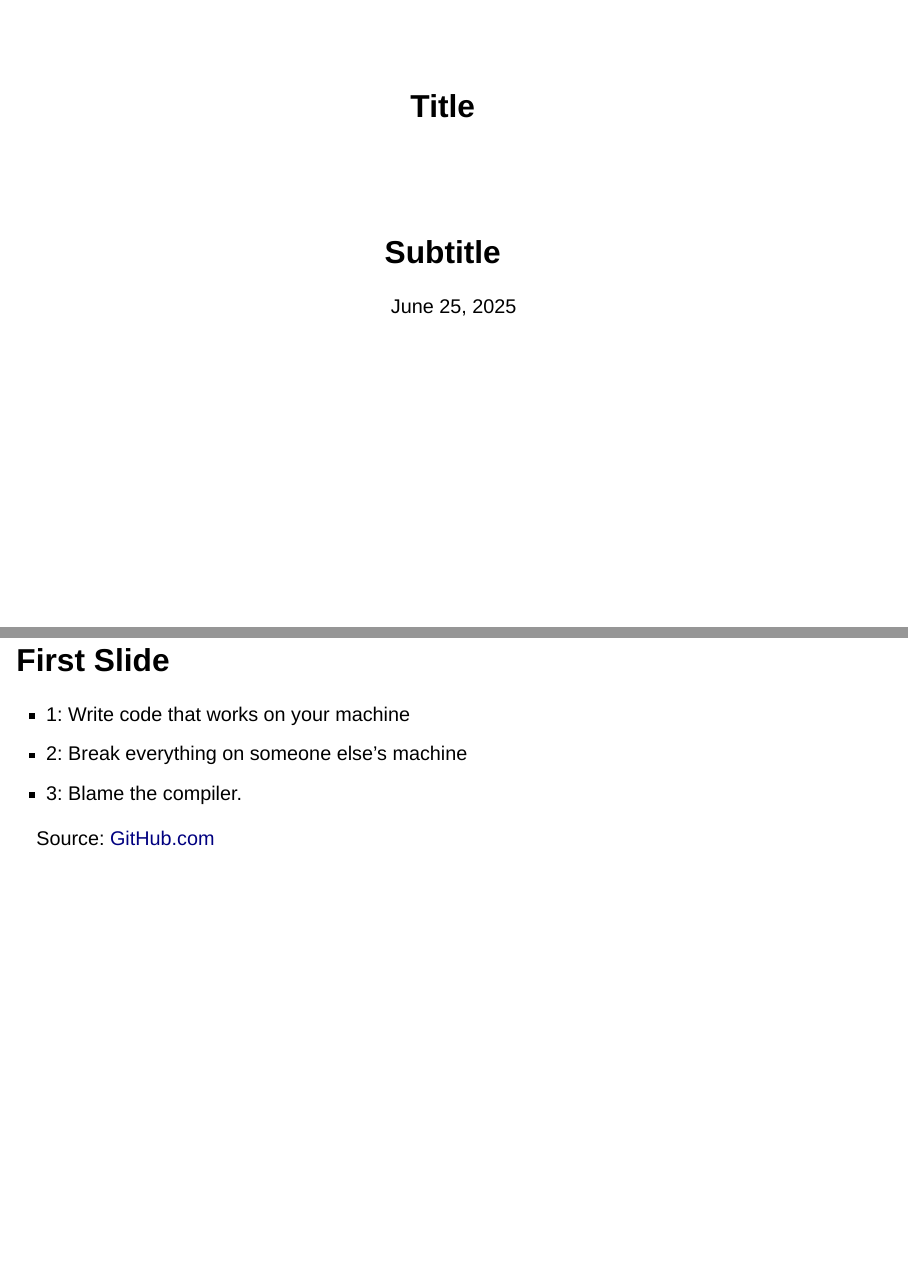
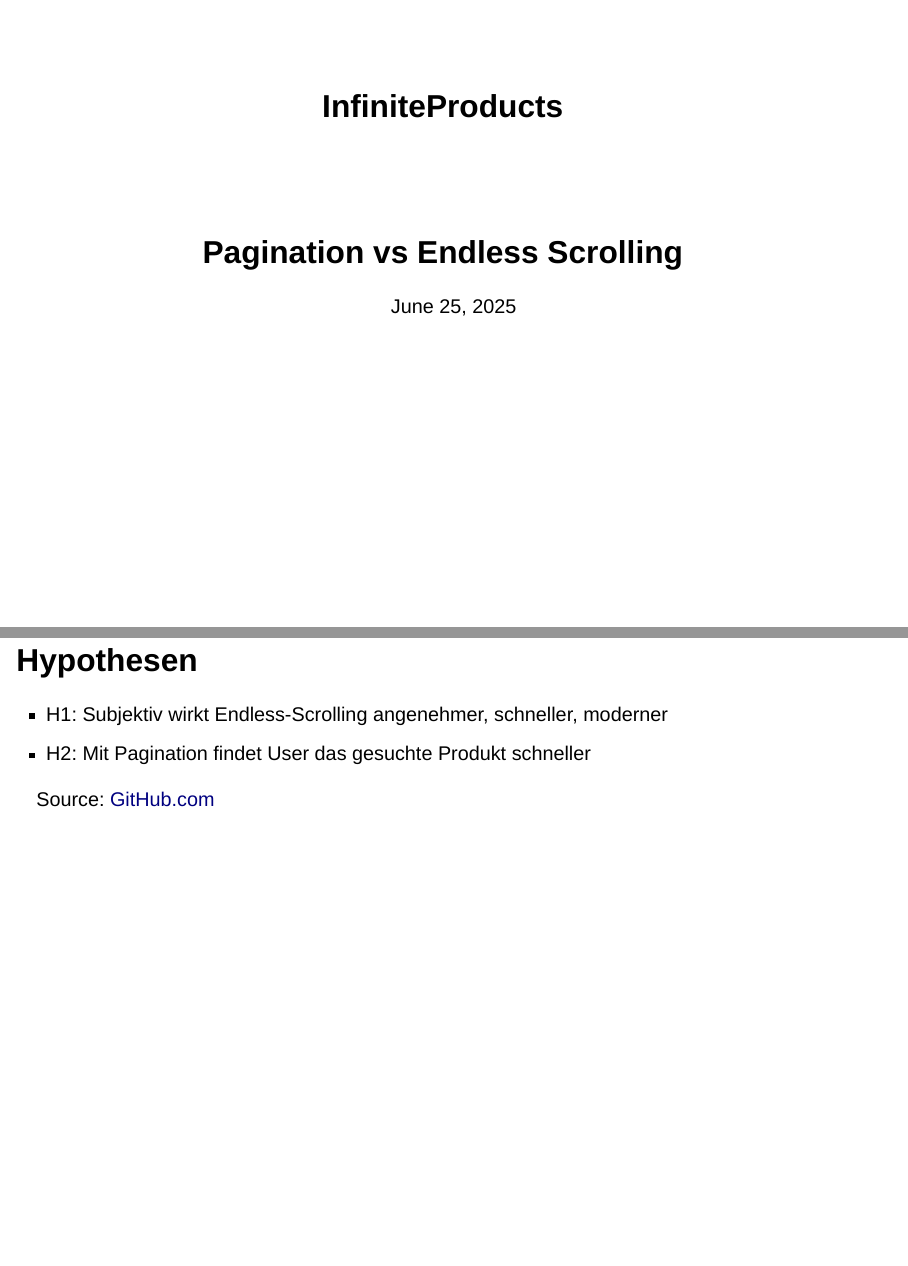
Before and after one commit to MrToWy/InfiniteProductsSvelteExperiment, a Quarto document (slides.qmd): pages 1 and 2 of 11, joined at a grey line. Rendered offline with R 4.5, knitr and Pandoc in place of Quarto, with nearby package versions; drawn as Slidy slides in place of the format the file asks for.

Commit message:
Title Slide

```diff
--- a/slides.qmd
+++ b/slides.qmd
@@ -1,6 +1,6 @@
 ---
-title: "Title"
-subtitle: "Subtitle"
+title: "InfiniteProducts"
+subtitle: "Pagination vs Endless Scrolling"
 date: now
 date-format: "D. MMMM YYYY"
 lightbox: true
@@ -27,10 +27,10 @@ filters:
 
 ---
 
-# First Slide
-- 1: Write code that works on your machine
-- 2: Break everything on someone else’s machine
-- 3: Blame the compiler.
+# Hypothesen
+- H1: Subjektiv wirkt Endless-Scrolling angenehmer, schneller, moderner
+- H2: Mit Pagination findet User das gesuchte Produkt schneller
+
 
 ::: {.attribution}
 Source: [GitHub.com](https://github.com/MrToWy/Quarto-Template)
```
